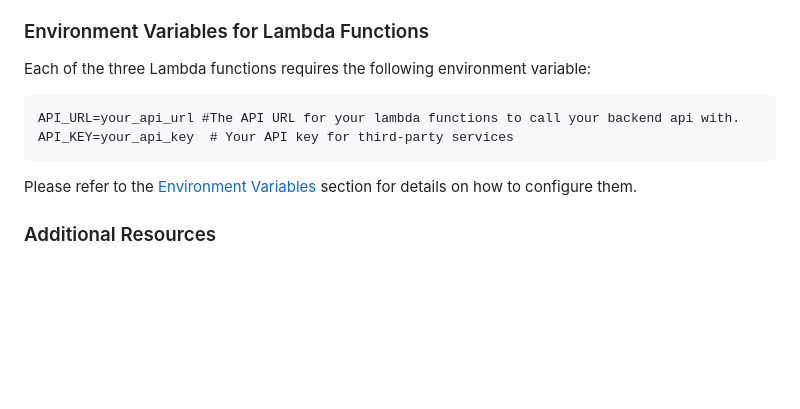
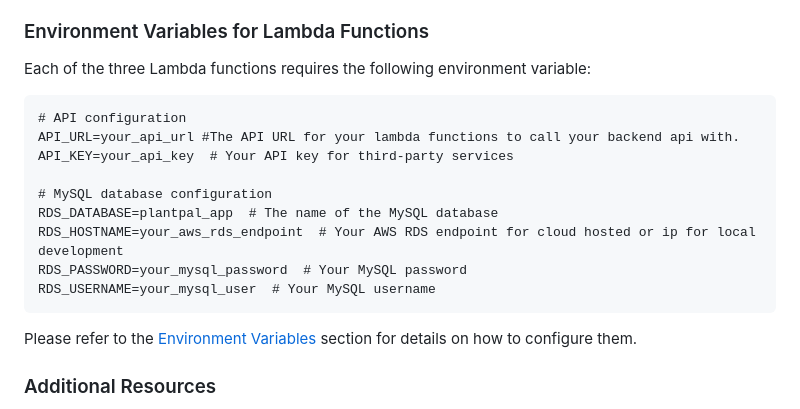
Before and after one commit to AdenWhitworth/plantpal_server, a Markdown page: README.md, the part around the change. Drawn GitHub-style; blank space fills up the shorter version.

````diff
--- a/README.md
+++ b/README.md
@@ -216,8 +216,15 @@ This project includes AWS Lambda functions that enhance the functionality of the
 Each of the three Lambda functions requires the following environment variable:
 
 ```text
+# API configuration
 API_URL=your_api_url #The API URL for your lambda functions to call your backend api with.
 API_KEY=your_api_key  # Your API key for third-party services
+
+# MySQL database configuration
+RDS_DATABASE=plantpal_app  # The name of the MySQL database
+RDS_HOSTNAME=your_aws_rds_endpoint  # Your AWS RDS endpoint for cloud hosted or ip for local development
+RDS_PASSWORD=your_mysql_password  # Your MySQL password
+RDS_USERNAME=your_mysql_user  # Your MySQL username
 ```
 Please refer to the [Environment Variables](#environment-variables) section for details on how to configure them.
 
````
